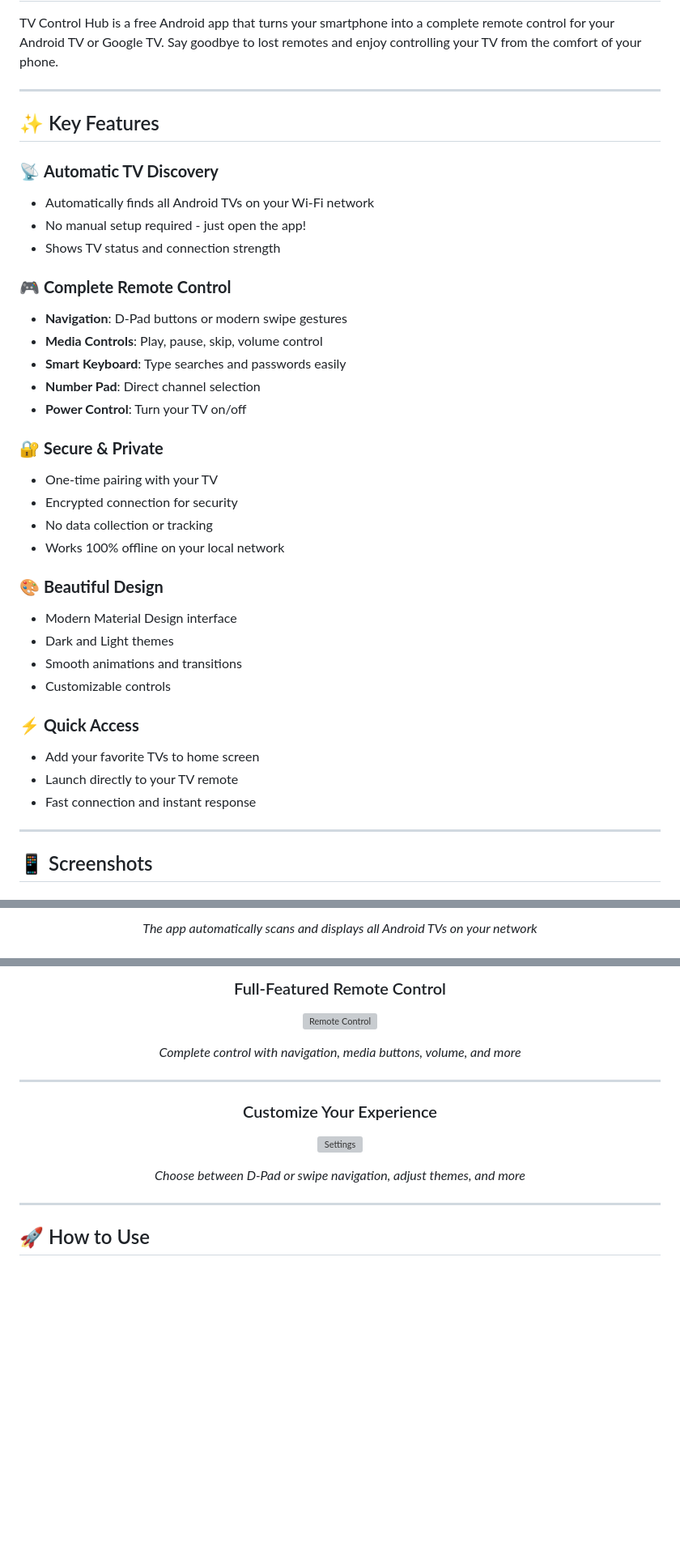
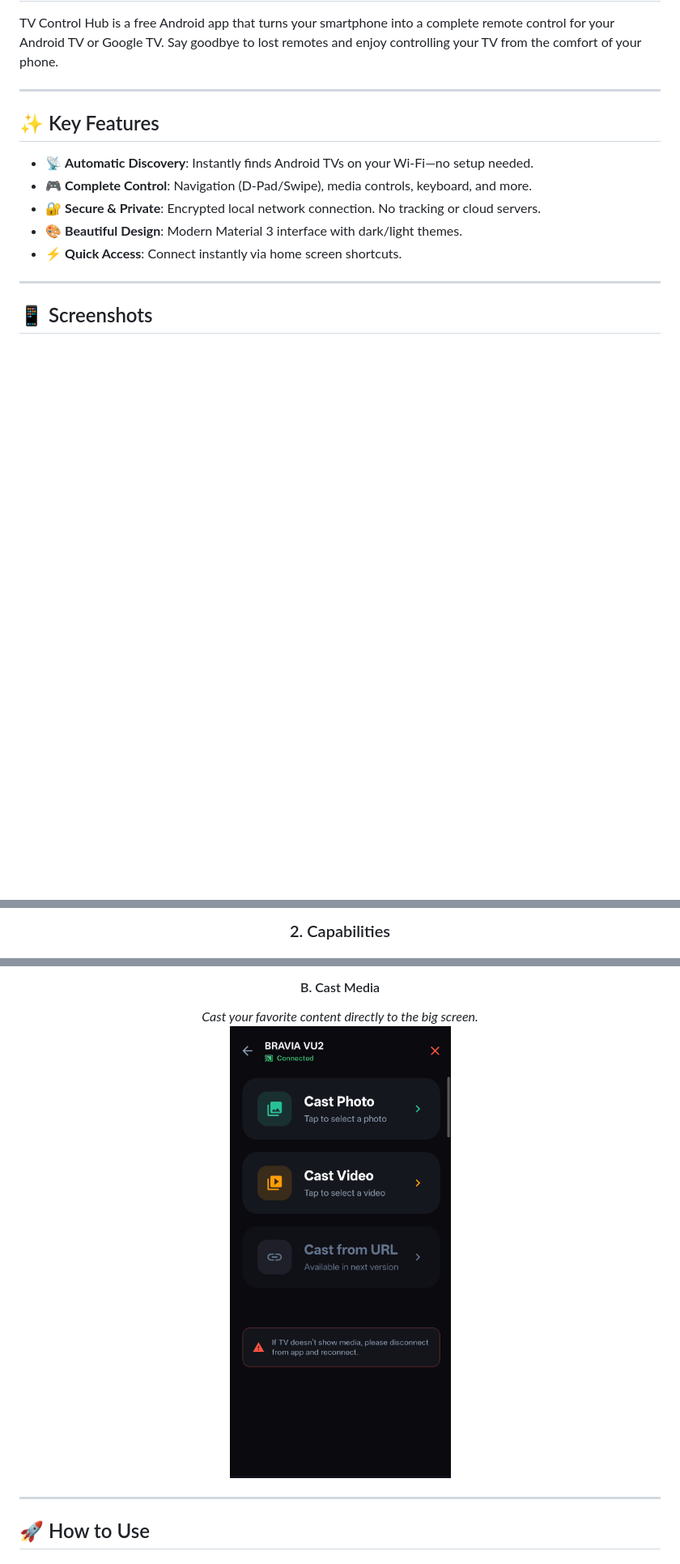
Before and after one commit to Shrey113/TV-Control-Hub, a Markdown page: README.md, 3 parts joined by grey strips. Shown: that part at 81% size. Drawn GitHub-style; pictures changed too: README - Data/Cast Screen.png (added); blank space fills up the shorter version; grey boxes are pictures that could not be loaded.

Commit message:
feat: Add app screenshots, update repository URLs and download link, and refine GitHub link styling.

```diff
--- a/README.md
+++ b/README.md
@@ -22,34 +22,11 @@ TV Control Hub is a free Android app that turns your smartphone into a complete
 
 ## ✨ Key Features
 
-### 📡 **Automatic TV Discovery**
-- Automatically finds all Android TVs on your Wi-Fi network
-- No manual setup required - just open the app!
-- Shows TV status and connection strength
-
-### 🎮 **Complete Remote Control**
-- **Navigation**: D-Pad buttons or modern swipe gestures
-- **Media Controls**: Play, pause, skip, volume control
-- **Smart Keyboard**: Type searches and passwords easily
-- **Number Pad**: Direct channel selection
-- **Power Control**: Turn your TV on/off
-
-### 🔐 **Secure & Private**
-- One-time pairing with your TV
-- Encrypted connection for security
-- No data collection or tracking
-- Works 100% offline on your local network
-
-### 🎨 **Beautiful Design**
-- Modern Material Design interface
-- Dark and Light themes
-- Smooth animations and transitions
-- Customizable controls
-
-### ⚡ **Quick Access**
-- Add your favorite TVs to home screen
-- Launch directly to your TV remote
-- Fast connection and instant response
+*   📡 **Automatic Discovery**: Instantly finds Android TVs on your Wi-Fi—no setup needed.
+*   🎮 **Complete Control**: Navigation (D-Pad/Swipe), media controls, keyboard, and more.
+*   🔐 **Secure & Private**: Encrypted local network connection. No tracking or cloud servers.
+*   🎨 **Beautiful Design**: Modern Material 3 interface with dark/light themes.
+*   ⚡ **Quick Access**: Connect instantly via home screen shortcuts.
 
 ---
 
@@ -62,3 +39,3 @@ TV Control Hub is a free Android app that turns your smartphone into a complete
 
-*The app automatically scans and displays all Android TVs on your network*
+### 2. Capabilities
 
@@ -66,15 +49,8 @@ TV Control Hub is a free Android app that turns your smartphone into a complete
 
-### Full-Featured Remote Control
-![Remote Control](screenshots/screenshot_2.png)
-
-*Complete control with navigation, media buttons, volume, and more*
-
----
-
-### Customize Your Experience
-![Settings](screenshots/screenshot_3.png)
-
-*Choose between D-Pad or swipe navigation, adjust themes, and more*
+#### B. Cast Media
+*Cast your favorite content directly to the big screen.*
+<br>
+<img src="README - Data/Cast Screen.png" width="300" alt="Cast Screen"/>
 
 </div>
 
```
Also changed, not shown: other parts of README.md (+9 -3 lines), README - Data/Home Screen.png (added), README - Data/Remote Paring Screen - APP.png (added), README - Data/Remote Paring Screen - TV.png (added), README - Data/Tv Remote Screen.png (added), 3 other files.
